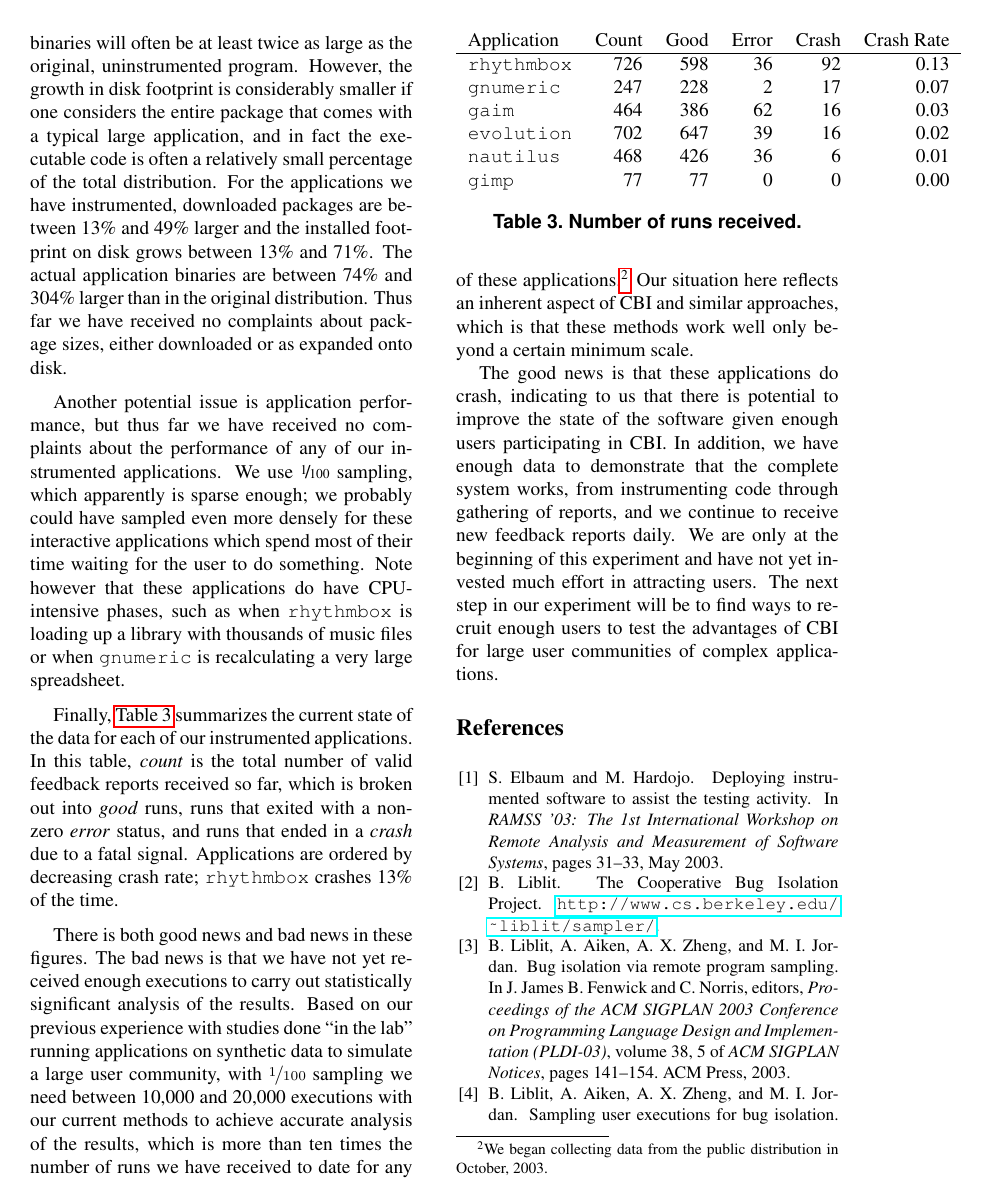
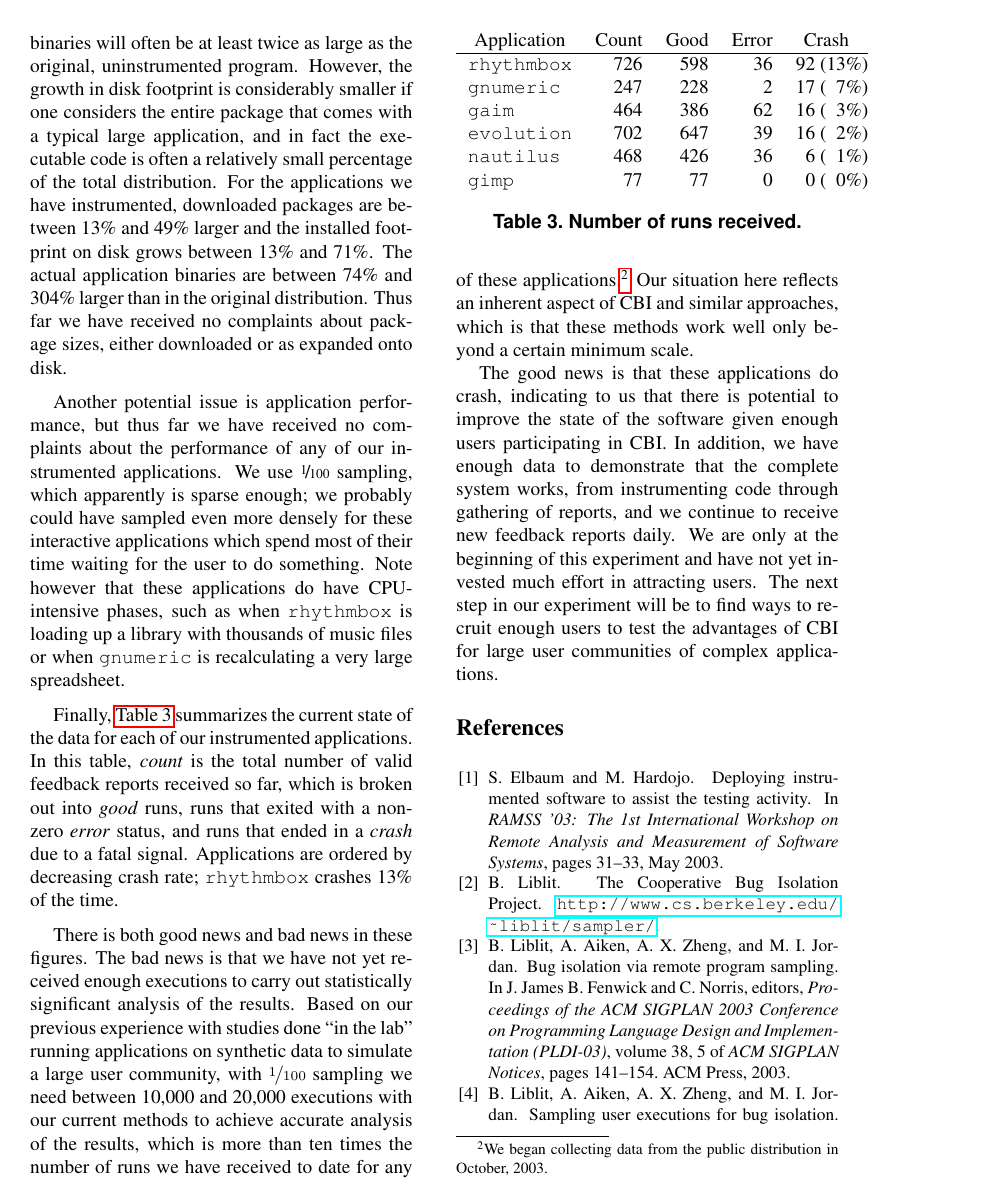
Before and after one commit to liblit/cbiexp, a LaTeX paper (ramss-2004/master.tex): page 5 of 6. Compiled offline with pdfLaTeX.

Commit message:
Tweak some table layouts.  Use "multithreaded", not "multi-threaded".

```diff
--- a/ramss-2004/master.tex
+++ b/ramss-2004/master.tex
@@ -21,6 +21,8 @@
 \newcommand{\gnumeric}{\texttt{gnumeric}\xspace}
 \newcommand{\nautilus}{\texttt{nautilus}\xspace}
 \newcommand{\rhythmbox}{\texttt{rhythmbox}\xspace}
+
+\newcommand{\header}[1]{\multicolumn{1}{c}{#1}}
 
 \pagestyle{empty}
 
@@ -420,14 +422,14 @@ for large user communities of complex applications.
 
 \begin{table}
   \centering
-  \begin{tabular}{lrrrrr}
-    Application & Count & Good & Error & Crash & Crash Rate \\ \hline
-    \rhythmbox & 726 & 598 & 36 & 92 & 0.13 \\
-    \gnumeric & 247 & 228 & 2 & 17 & 0.07 \\
-    \gaim & 464 & 386 & 62 & 16 & 0.03 \\
-    \evolution & 702 & 647 & 39 & 16 & 0.02 \\
-    \nautilus & 468 & 426 & 36 & 6 & 0.01 \\
-    \gimp & 77 & 77 & 0 & 0 & 0.00
+  \begin{tabular}{lrrrr@{ (}r@{\%)}}
+    \header{Application} & \header{Count} & \header{Good} & \header{Error} & \multicolumn{2}{c}{Crash} \\ \hline
+    \rhythmbox & 726 & 598 & 36 & 92 & 13 \\
+    \gnumeric & 247 & 228 & 2 & 17 & 7 \\
+    \gaim & 464 & 386 & 62 & 16 & 3 \\
+    \evolution & 702 & 647 & 39 & 16 & 2 \\
+    \nautilus & 468 & 426 & 36 & 6 & 1 \\
+    \gimp & 77 & 77 & 0 & 0 & 0
   \end{tabular}
   \caption{Number of runs received.}
   \label{reports-per-app}
```
Also changed, not shown: ramss-2004/master.tex (8 more changed lines).
